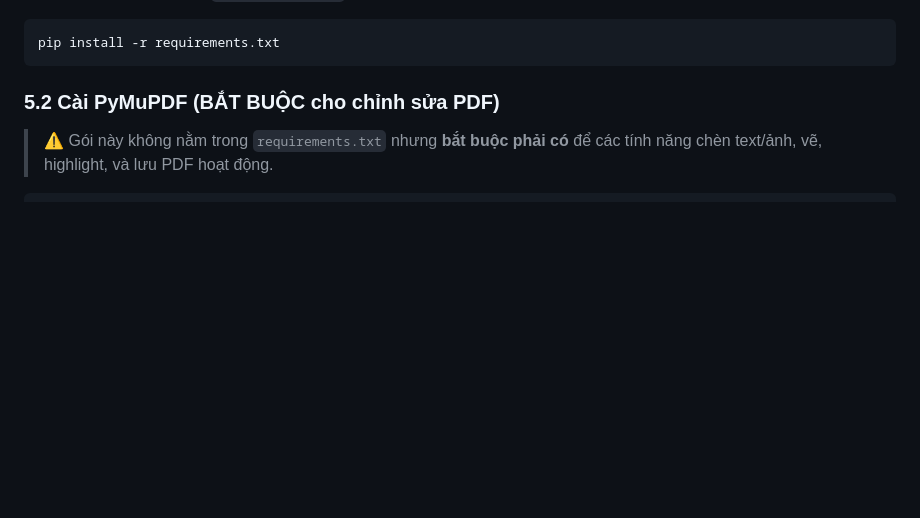
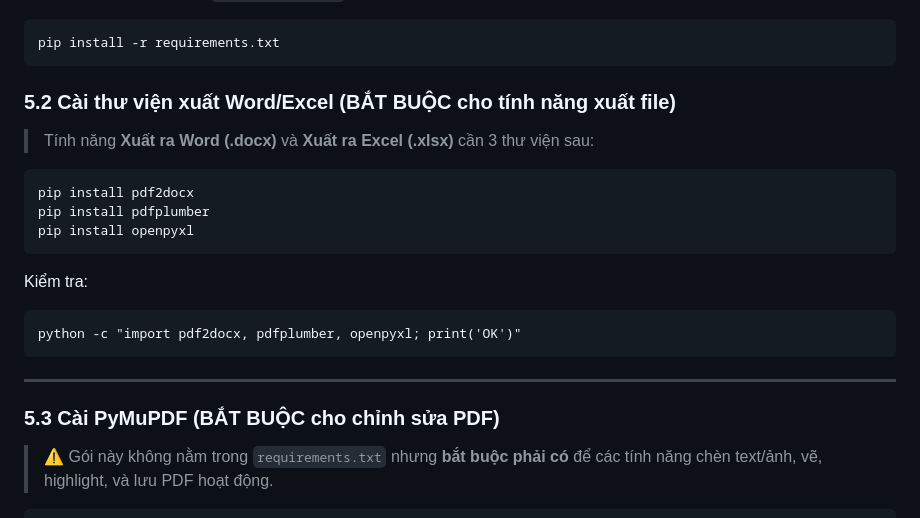
Before and after one commit to hieupt91/3T_Reader, a Markdown page: SETUP_WINDOWS.md, the part around the change. GitHub-like rendering; blank space fills up the shorter version.

Commit message:
docs: update SETUP_WINDOWS with pdf2docx/pdfplumber/openpyxl install steps
Co-Authored-By: Claude Sonnet 4.6 <noreply@anthropic.com>

````diff
--- a/SETUP_WINDOWS.md
+++ b/SETUP_WINDOWS.md
@@ -117,7 +117,25 @@ Hoặc cài tất cả một lần từ `requirements.txt`:
 pip install -r requirements.txt
 ```
 
-### 5.2 Cài PyMuPDF (BẮT BUỘC cho chỉnh sửa PDF)
+### 5.2 Cài thư viện xuất Word/Excel (BẮT BUỘC cho tính năng xuất file)
+
+> Tính năng **Xuất ra Word (.docx)** và **Xuất ra Excel (.xlsx)** cần 3 thư viện sau:
+
+```cmd
+pip install pdf2docx
+pip install pdfplumber
+pip install openpyxl
+```
+
+Kiểm tra:
+
+```cmd
+python -c "import pdf2docx, pdfplumber, openpyxl; print('OK')"
+```
+
+---
+
+### 5.3 Cài PyMuPDF (BẮT BUỘC cho chỉnh sửa PDF)
 
 > ⚠️ Gói này không nằm trong `requirements.txt` nhưng **bắt buộc phải có** để các tính năng chèn text/ảnh, vẽ, highlight, và lưu PDF hoạt động.
 
````
